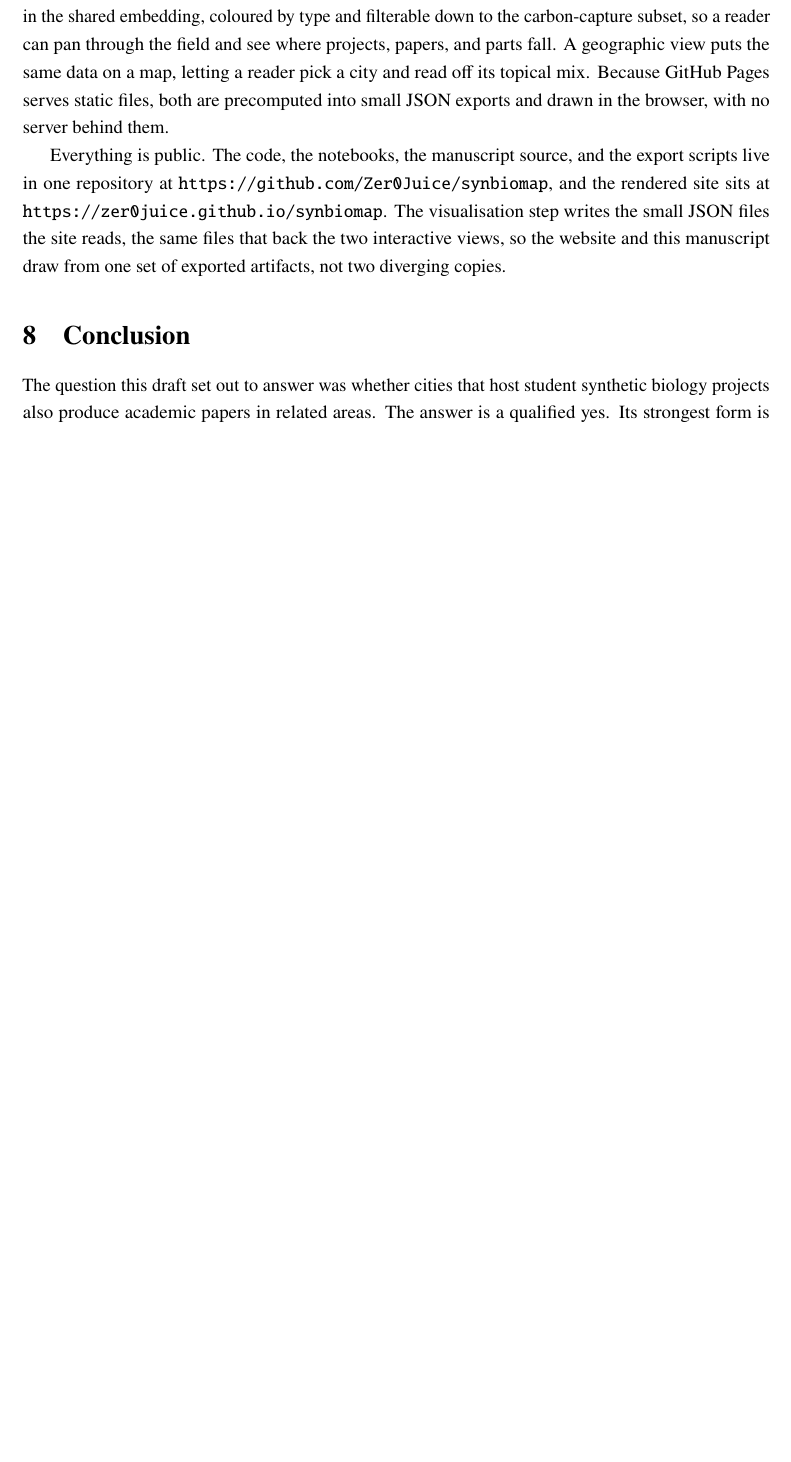
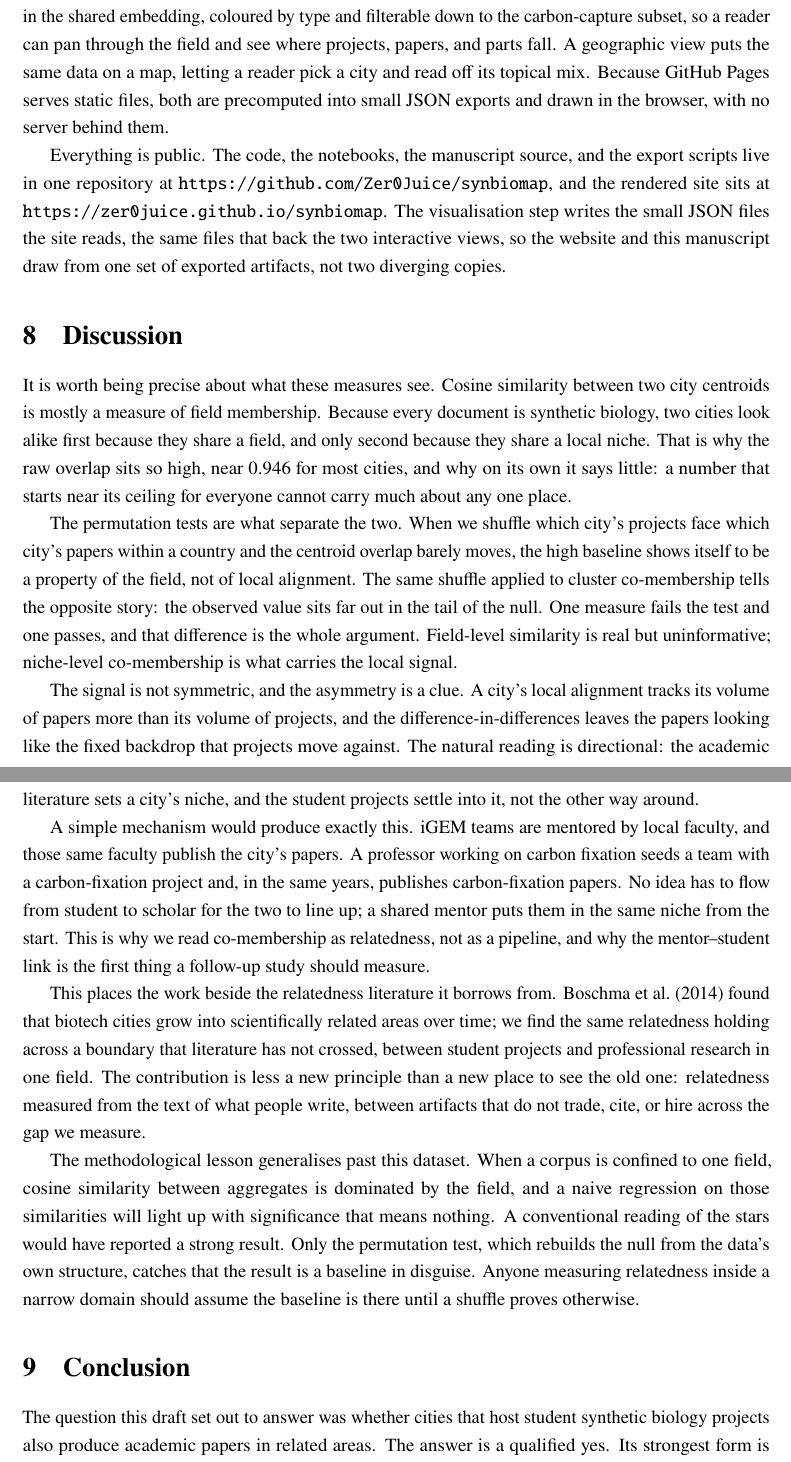
Before and after one commit to Zer0Juice/synbiomap, a LaTeX document (manuscript/rough_draft.tex): part of page 25 of 27 before the commit and two parts of pages 25 and 26 of 28 after it, the two joined at a grey line, cut so that both start at the same text, the shorter picture padded with empty space. Compiled offline with pdfLaTeX.

Commit message:
Add Discussion chapter (para 215-230)
Split out from the Conclusion per the plan. Covers what the measures capture (field-membership baseline, ~0.95 overlap via macro), how the permutation tests separate baseline from local signal, the papers-lead/projects-follow asymmetry and its mentor-coupling mechanism, placement beside Boschma (2014), and the generalisable lesson that naive cosine similarity in a single-field corpus is a baseline in disguise.

Co-Authored-By: Claude Opus 4.8 <noreply@anthropic.com>

```diff
--- a/manuscript/rough_draft.tex
+++ b/manuscript/rough_draft.tex
@@ -1287,6 +1287,59 @@ the website and this manuscript draw from one set of exported artifacts, not two
 diverging copies.
 
 % ============================================================
+\section{Discussion}
+% ============================================================
+
+It is worth being precise about what these measures see. Cosine similarity between
+two city centroids is mostly a measure of field membership. Because every document
+is synthetic biology, two cities look alike first because they share a field, and
+only second because they share a local niche. That is why the raw overlap sits so
+high, near \statOverlapMean{} for most cities, and why on its own it says little: a
+number that starts near its ceiling for everyone cannot carry much about any one
+place.
+
+The permutation tests are what separate the two. When we shuffle which city's
+projects face which city's papers within a country and the centroid overlap barely
+moves, the high baseline shows itself to be a property of the field, not of local
+alignment. The same shuffle applied to cluster co-membership tells the opposite
+story: the observed value sits far out in the tail of the null. One measure fails
+the test and one passes, and that difference is the whole argument. Field-level
+similarity is real but uninformative; niche-level co-membership is what carries the
+local signal.
+
+The signal is not symmetric, and the asymmetry is a clue. A city's local alignment
+tracks its volume of papers more than its volume of projects, and the
+difference-in-differences leaves the papers looking like the fixed backdrop that
+projects move against. The natural reading is directional: the academic literature
+sets a city's niche, and the student projects settle into it, not the other way
+around.
+
+A simple mechanism would produce exactly this. iGEM teams are mentored by local
+faculty, and those same faculty publish the city's papers. A professor working on
+carbon fixation seeds a team with a carbon-fixation project and, in the same years,
+publishes carbon-fixation papers. No idea has to flow from student to scholar for
+the two to line up; a shared mentor puts them in the same niche from the start.
+This is why we read co-membership as relatedness, not as a pipeline, and why the
+mentor--student link is the first thing a follow-up study should measure.
+
+This places the work beside the relatedness literature it borrows from.
+\citet{boschmaScientificKnowledgeDynamics2014} found that biotech cities grow into
+scientifically related areas over time; we find the same relatedness holding across
+a boundary that literature has not crossed, between student projects and
+professional research in one field. The contribution is less a new principle than a
+new place to see the old one: relatedness measured from the text of what people
+write, between artifacts that do not trade, cite, or hire across the gap we measure.
+
+The methodological lesson generalises past this dataset. When a corpus is confined
+to one field, cosine similarity between aggregates is dominated by the field, and a
+naive regression on those similarities will light up with significance that means
+nothing. A conventional reading of the stars would have reported a strong result.
+Only the permutation test, which rebuilds the null from the data's own structure,
+catches that the result is a baseline in disguise. Anyone measuring relatedness
+inside a narrow domain should assume the baseline is there until a shuffle proves
+otherwise.
+
+% ============================================================
 \section{Conclusion}
 % ============================================================
 
```
